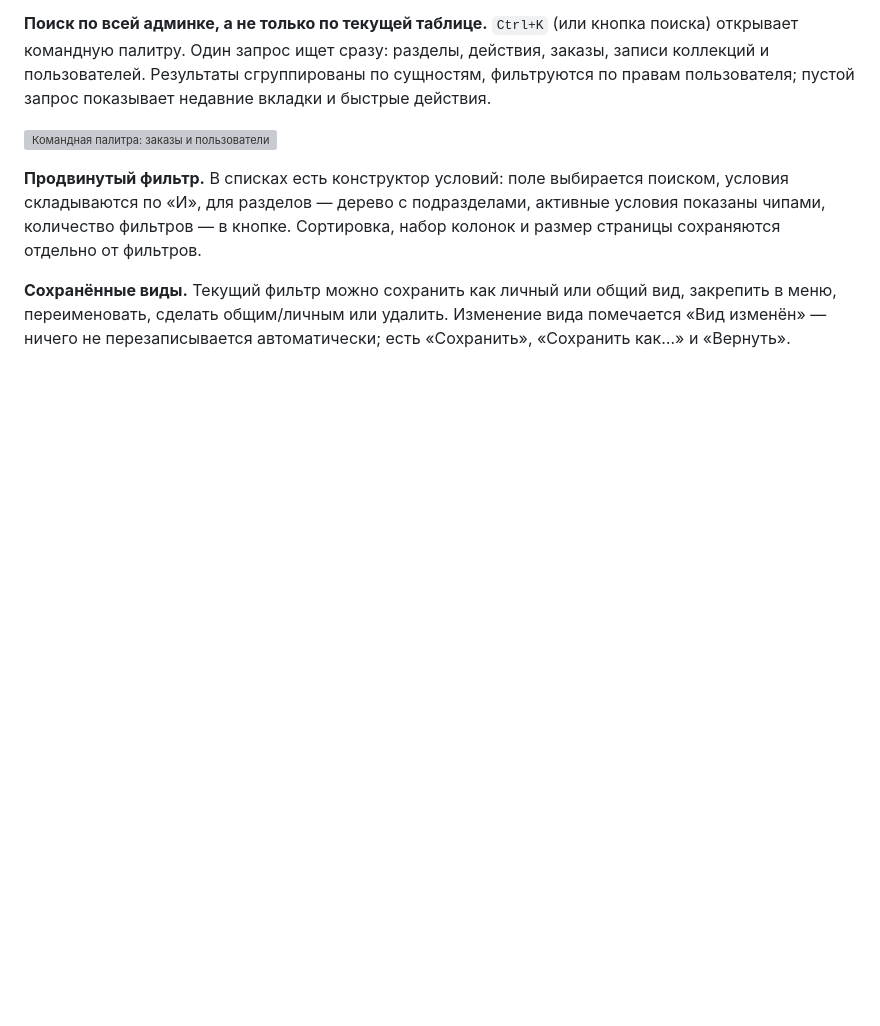
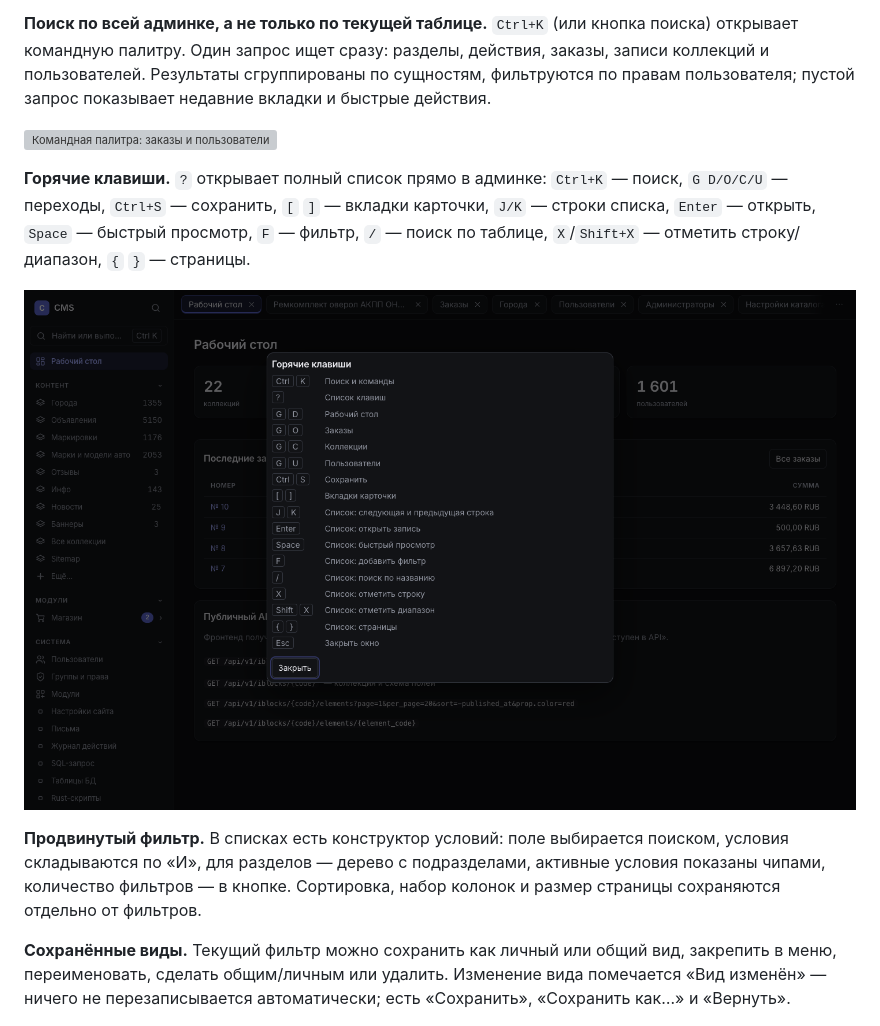
Before and after one commit to Zergarus/rustCms, a Markdown page: docs/presentation.md, the part around the change. GitHub-like rendering; pictures changed too: docs/design/presentation-hotkeys.png (added); blank space fills up the shorter version; grey boxes are pictures that could not be loaded.

Commit message:
Презентация: экран горячих клавиш

```diff
--- a/docs/presentation.md
+++ b/docs/presentation.md
@@ -49,6 +49,14 @@ bxapi-совместимый контракт `mediagroup.bxapi`, поэтому
 показывает недавние вкладки и быстрые действия.
 
 ![Командная палитра: заказы и пользователи по запросу «admin»](design/presentation-palette.png)
+
+**Горячие клавиши.** `?` открывает полный список прямо в админке:
+`Ctrl+K` — поиск, `G D/O/C/U` — переходы, `Ctrl+S` — сохранить, `[` `]` —
+вкладки карточки, `J/K` — строки списка, `Enter` — открыть, `Space` — быстрый
+просмотр, `F` — фильтр, `/` — поиск по таблице, `X`/`Shift+X` — отметить
+строку/диапазон, `{` `}` — страницы.
+
+![Горячие клавиши админки](design/presentation-hotkeys.png)
 
 **Продвинутый фильтр.** В списках есть конструктор условий: поле выбирается
 поиском, условия складываются по «И», для разделов — дерево с подразделами,
```
